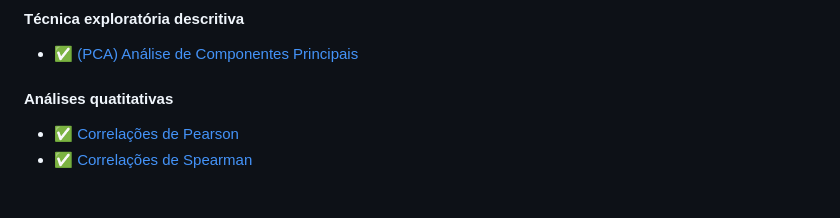
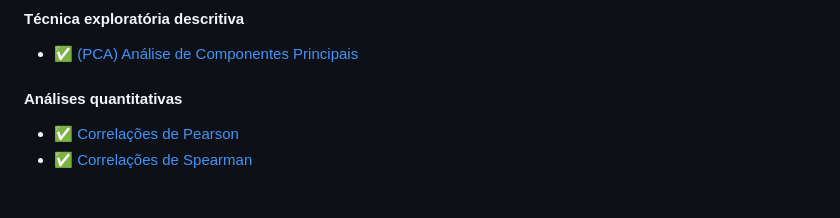
Before and after one commit to THOTIACORP/OpenTHOTBrain, a Markdown page: README.md, the part around the change. Drawn GitHub-style.

```diff
--- a/README.md
+++ b/README.md
@@ -153,7 +153,7 @@ https://miro.com/app/board/uXjVNn0Fy84=/?share_link_id=204593179378
 
 - ✅ [(PCA) Análise de Componentes Principais]()
 
-#### Análises quatitativas
+#### Análises quantitativas
 
 - ✅ [Correlações de Pearson](/src/front-end/src/pages/analysis/Readme.md)
 - ✅ [Correlações de Spearman](/src/front-end/src/pages/analysis/Readme.md)
```
